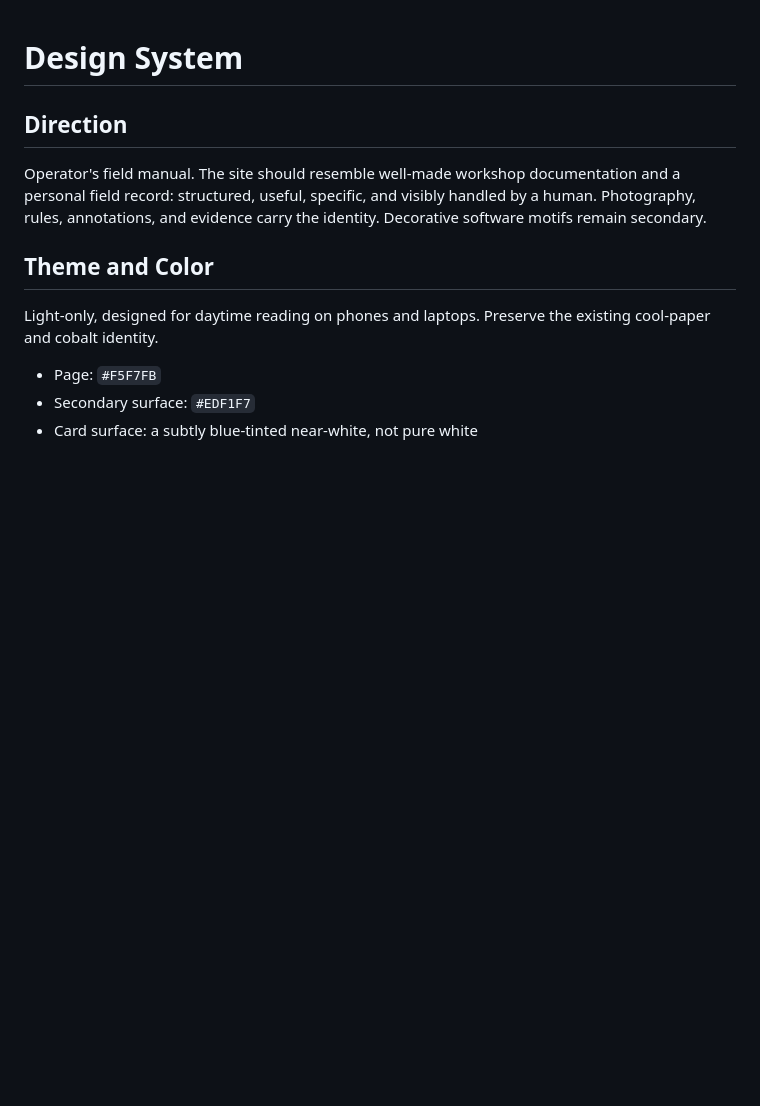
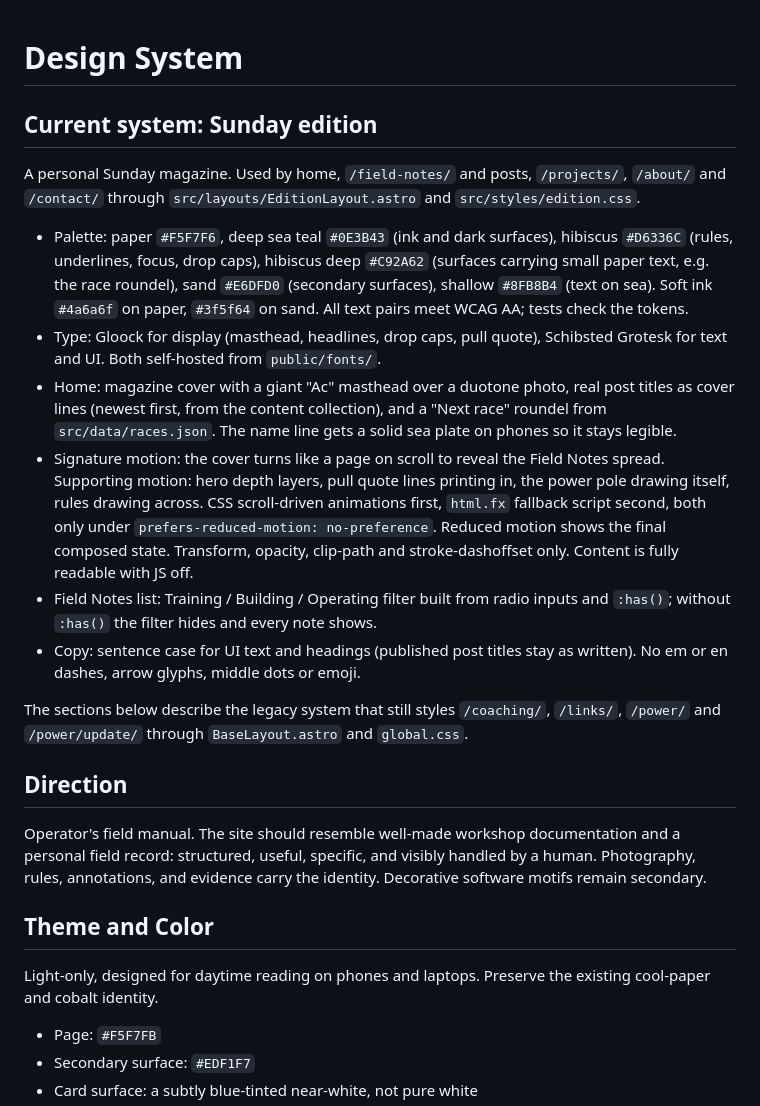
Before and after one commit to albertchristianco-sudo/accoworks-dev, a Markdown page: DESIGN.md, the part around the change. Drawn GitHub-style; blank space fills up the shorter version.

```diff
--- a/DESIGN.md
+++ b/DESIGN.md
@@ -1,4 +1,39 @@
 # Design System
+
+## Current system: Sunday edition
+
+A personal Sunday magazine. Used by home, `/field-notes/` and posts,
+`/projects/`, `/about/` and `/contact/` through
+`src/layouts/EditionLayout.astro` and `src/styles/edition.css`.
+
+- Palette: paper `#F5F7F6`, deep sea teal `#0E3B43` (ink and dark
+  surfaces), hibiscus `#D6336C` (rules, underlines, focus, drop caps),
+  hibiscus deep `#C92A62` (surfaces carrying small paper text, e.g. the
+  race roundel), sand `#E6DFD0` (secondary surfaces), shallow `#8FB8B4`
+  (text on sea). Soft ink `#4a6a6f` on paper, `#3f5f64` on sand. All text
+  pairs meet WCAG AA; tests check the tokens.
+- Type: Gloock for display (masthead, headlines, drop caps, pull quote),
+  Schibsted Grotesk for text and UI. Both self-hosted from `public/fonts/`.
+- Home: magazine cover with a giant "Ac" masthead over a duotone photo,
+  real post titles as cover lines (newest first, from the content
+  collection), and a "Next race" roundel from `src/data/races.json`. The
+  name line gets a solid sea plate on phones so it stays legible.
+- Signature motion: the cover turns like a page on scroll to reveal the
+  Field Notes spread. Supporting motion: hero depth layers, pull quote
+  lines printing in, the power pole drawing itself, rules drawing across.
+  CSS scroll-driven animations first, `html.fx` fallback script second,
+  both only under `prefers-reduced-motion: no-preference`. Reduced motion
+  shows the final composed state. Transform, opacity, clip-path and
+  stroke-dashoffset only. Content is fully readable with JS off.
+- Field Notes list: Training / Building / Operating filter built from radio
+  inputs and `:has()`; without `:has()` the filter hides and every note
+  shows.
+- Copy: sentence case for UI text and headings (published post titles stay
+  as written). No em or en dashes, arrow glyphs, middle dots or emoji.
+
+The sections below describe the legacy system that still styles
+`/coaching/`, `/links/`, `/power/` and `/power/update/` through
+`BaseLayout.astro` and `global.css`.
 
 ## Direction
 
```
Also changed, not shown: AGENTS.md (+28 -11 lines).
